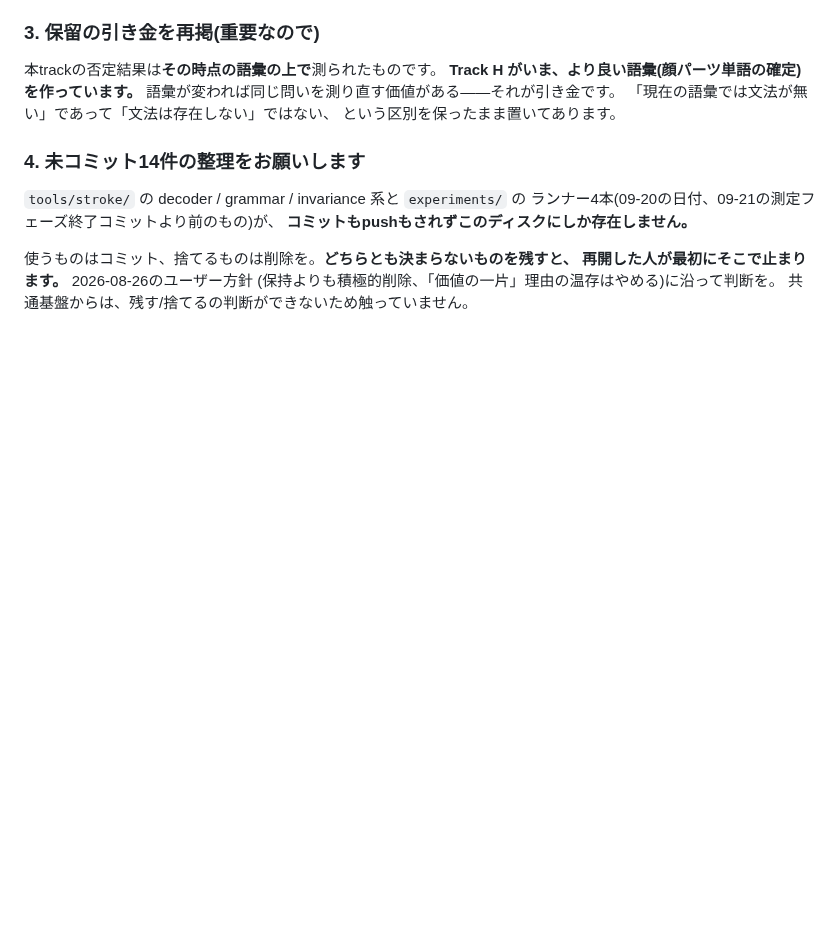
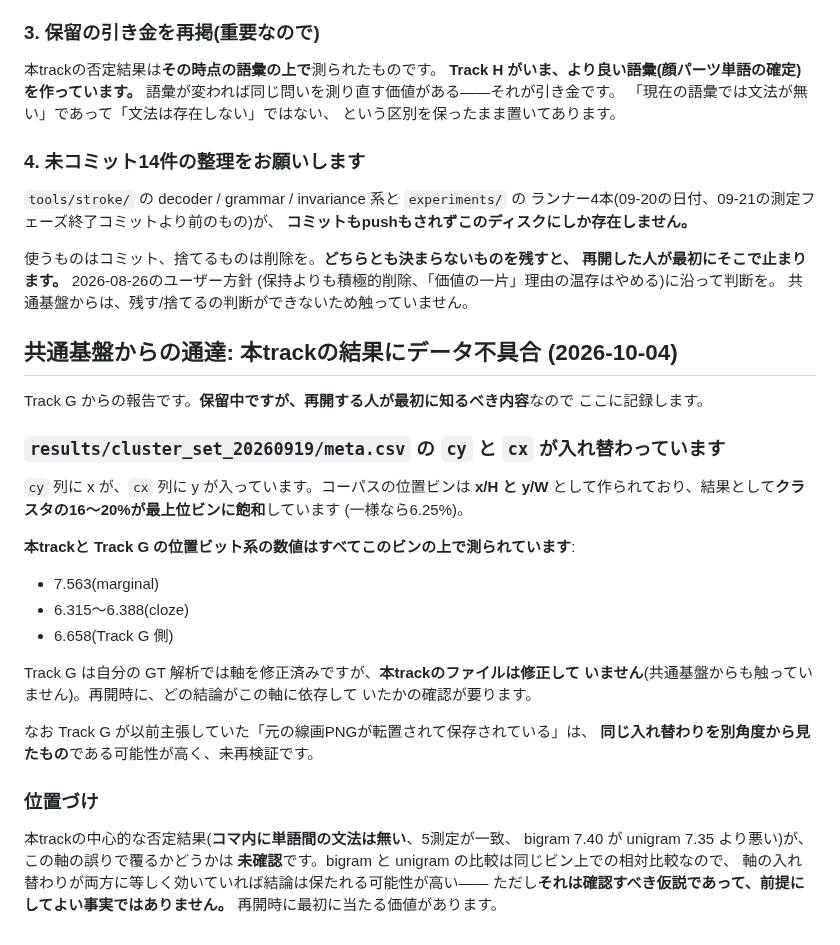
Before and after one commit to kuromook/gen_lineart, a Markdown page: doc/initial_notice.md, the part around the change. Drawn GitHub-style; blank space fills up the shorter version.

Commit message:
Record the axis swap in this track's own results, reported by Track G
results/cluster_set_20260919/meta.csv has cy and cx swapped, and the
corpus position bins were built as x/H and y/W, so 16-20% of clusters
saturate the top bin against 6.25% uniform. Every position-bits figure
from this track and Track G sits on those bins: 7.563 marginal,
6.315-6.388 cloze, 6.658 there.

Track G corrected the axes in its own GT analyses; these files were not
modified, and the foundation has not touched them either.

Whether this track's central negative survives is explicitly left open.
The bigram-versus-unigram comparison is relative within the same bins, so
a swap affecting both equally would probably leave it standing -- but
that is a hypothesis to check on resuming, not a premise to assume, and
the briefing says so rather than offering reassurance.

Co-Authored-By: Claude Opus 5 <noreply@anthropic.com>
Claude-Session: https://claude.ai/code/session_01LeoAjMDQXcbszMkREr6K2x

```diff
--- a/doc/initial_notice.md
+++ b/doc/initial_notice.md
@@ -318,3 +318,36 @@ GTのトークン化を8,467枚で行っている本trackでは、学習側に
 再開した人が最初にそこで止まります。** 2026-08-26のユーザー方針
 (保持よりも積極的削除、「価値の一片」理由の温存はやめる)に沿って判断を。
 共通基盤からは、残す/捨てるの判断ができないため触っていません。
+
+## 共通基盤からの通達: 本trackの結果にデータ不具合 (2026-10-04)
+
+Track G からの報告です。**保留中ですが、再開する人が最初に知るべき内容**なので
+ここに記録します。
+
+### `results/cluster_set_20260919/meta.csv` の `cy` と `cx` が入れ替わっています
+
+`cy` 列に x が、`cx` 列に y が入っています。コーパスの位置ビンは **x/H と y/W**
+として作られており、結果として**クラスタの16〜20%が最上位ビンに飽和**しています
+(一様なら6.25%)。
+
+**本trackと Track G の位置ビット系の数値はすべてこのビンの上で測られています**:
+
+- 7.563(marginal)
+- 6.315〜6.388(cloze)
+- 6.658(Track G 側)
+
+Track G は自分の GT 解析では軸を修正済みですが、**本trackのファイルは修正して
+いません**(共通基盤からも触っていません)。再開時に、どの結論がこの軸に依存して
+いたかの確認が要ります。
+
+なお Track G が以前主張していた「元の線画PNGが転置されて保存されている」は、
+**同じ入れ替わりを別角度から見たもの**である可能性が高く、未再検証です。
+
+### 位置づけ
+
+本trackの中心的な否定結果(**コマ内に単語間の文法は無い**、5測定が一致、
+bigram 7.40 が unigram 7.35 より悪い)が、この軸の誤りで覆るかどうかは
+**未確認**です。bigram と unigram の比較は同じビン上での相対比較なので、
+軸の入れ替わりが両方に等しく効いていれば結論は保たれる可能性が高い——
+ただし**それは確認すべき仮説であって、前提にしてよい事実ではありません。**
+再開時に最初に当たる価値があります。
```
